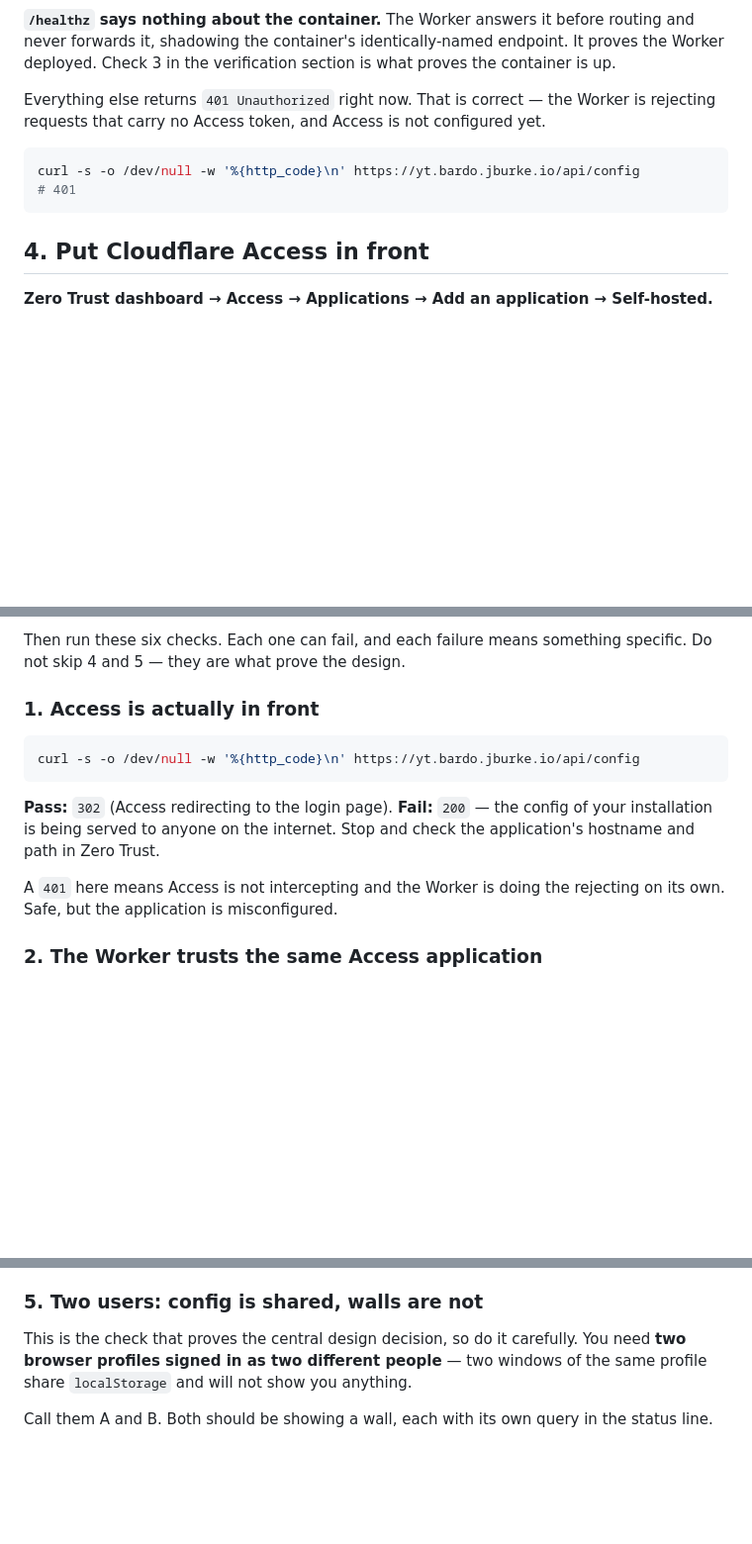
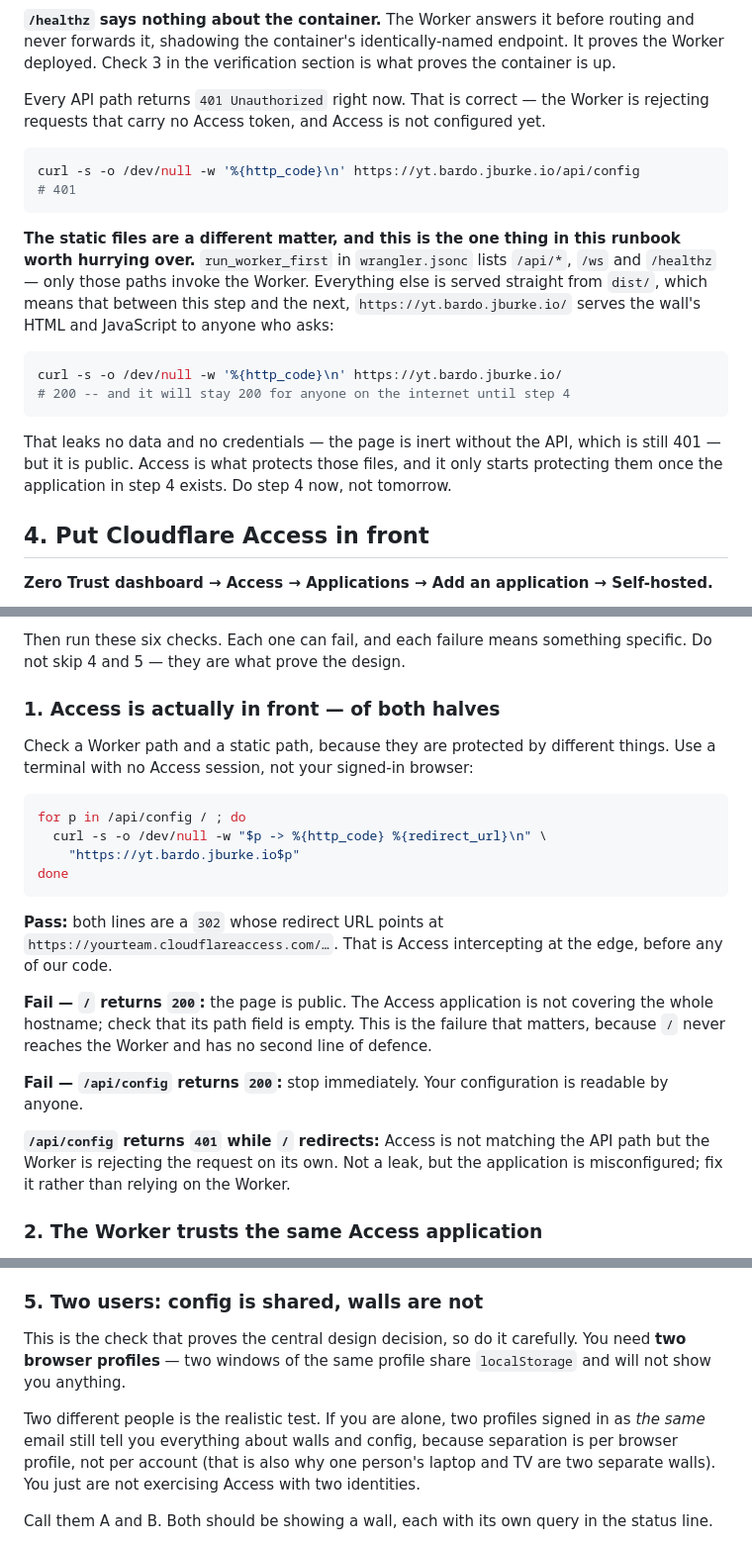
Before and after one commit to remap/bardo-yt, a Markdown page: docs/DEPLOY.md, 3 parts joined by grey strips. Shown at 99% size. GitHub-like rendering; blank space fills up the shorter version.

Commit message:
docs: the static bundle is public until Access exists
Self-review of the runbook found one claim that was simply wrong: "everything
else returns 401" after the first deploy. It does not. run_worker_first lists
/api/*, /ws and /healthz, so every other path -- including / -- is served from
dist/ without ever reaching the Worker, and is protected by Cloudflare Access
alone. Between the first deploy and step 4 the bundle is served to anyone.

So step 3 now says so plainly, verification check 1 tests a static path as
well as a Worker path (they fail differently and only one of them has a second
line of defence), and CLAUDE.md gotcha 32 carries the same consequence.

Also from the reread: wrangler login/whoami in the fresh-clone block, the
two-profile check explained for an operator working alone, redeploy and
rollback, and a note that the AUD tag and team domain are identifiers rather
than secrets. README points at the runbook and no longer claims the current
query lives in cache/_wall.json.

Co-Authored-By: Claude Opus 5 (1M context) <noreply@anthropic.com>
Claude-Session: https://claude.ai/code/session_014zL64mkYWSR6zfPf4YVJnS

````diff
--- a/docs/DEPLOY.md
+++ b/docs/DEPLOY.md
@@ -196,7 +198,7 @@ routing and never forwards it, shadowing the container's identically-named
 endpoint. It proves the Worker deployed. Check 3 in the verification section is
 what proves the container is up.
 
-Everything else returns `401 Unauthorized` right now. That is correct — the
+Every API path returns `401 Unauthorized` right now. That is correct — the
 Worker is rejecting requests that carry no Access token, and Access is not
 configured yet.
 
@@ -204,6 +206,23 @@ configured yet.
 curl -s -o /dev/null -w '%{http_code}\n' https://yt.bardo.jburke.io/api/config
 # 401
 ```
+
+**The static files are a different matter, and this is the one thing in this
+runbook worth hurrying over.** `run_worker_first` in `wrangler.jsonc` lists
+`/api/*`, `/ws` and `/healthz` — only those paths invoke the Worker. Everything
+else is served straight from `dist/`, which means that between this step and the
+next, `https://yt.bardo.jburke.io/` serves the wall's HTML and JavaScript to
+anyone who asks:
+
+```bash
+curl -s -o /dev/null -w '%{http_code}\n' https://yt.bardo.jburke.io/
+# 200 -- and it will stay 200 for anyone on the internet until step 4
+```
+
+That leaks no data and no credentials — the page is inert without the API, which
+is still 401 — but it is public. Access is what protects those files, and it
+only starts protecting them once the application in step 4 exists. Do step 4
+now, not tomorrow.
 
 ## 4. Put Cloudflare Access in front
 
@@ -282,18 +310,33 @@ the Access login page, then the wall.
 Then run these six checks. Each one can fail, and each failure means something
 specific. Do not skip 4 and 5 — they are what prove the design.
 
-### 1. Access is actually in front
+### 1. Access is actually in front — of both halves
+
+Check a Worker path and a static path, because they are protected by different
+things. Use a terminal with no Access session, not your signed-in browser:
 
 ```bash
-curl -s -o /dev/null -w '%{http_code}\n' https://yt.bardo.jburke.io/api/config
+for p in /api/config / ; do
+  curl -s -o /dev/null -w "$p -> %{http_code} %{redirect_url}\n" \
+    "https://yt.bardo.jburke.io$p"
+done
 ```
 
-**Pass:** `302` (Access redirecting to the login page). **Fail:** `200` — the
-config of your installation is being served to anyone on the internet. Stop and
-check the application's hostname and path in Zero Trust.
+**Pass:** both lines are a `302` whose redirect URL points at
+`https://yourteam.cloudflareaccess.com/…`. That is Access intercepting at the
+edge, before any of our code.
 
-A `401` here means Access is not intercepting and the Worker is doing the
-rejecting on its own. Safe, but the application is misconfigured.
+**Fail — `/` returns `200`:** the page is public. The Access application is not
+covering the whole hostname; check that its path field is empty. This is the
+failure that matters, because `/` never reaches the Worker and has no second
+line of defence.
+
+**Fail — `/api/config` returns `200`:** stop immediately. Your configuration is
+readable by anyone.
+
+**`/api/config` returns `401` while `/` redirects:** Access is not matching the
+API path but the Worker is rejecting the request on its own. Not a leak, but the
+application is misconfigured; fix it rather than relying on the Worker.
 
 ### 2. The Worker trusts the same Access application
 
@@ -343,9 +386,14 @@ keeps the wall usable meanwhile is polling; see "Levers" below.
 ### 5. Two users: config is shared, walls are not
 
 This is the check that proves the central design decision, so do it carefully.
-You need **two browser profiles signed in as two different people** — two
-windows of the same profile share `localStorage` and will not show you
-anything.
+You need **two browser profiles** — two windows of the same profile share
+`localStorage` and will not show you anything.
+
+Two different people is the realistic test. If you are alone, two profiles
+signed in as *the same* email still tell you everything about walls and config,
+because separation is per browser profile, not per account (that is also why one
+person's laptop and TV are two separate walls). You just are not exercising
+Access with two identities.
 
 Call them A and B. Both should be showing a wall, each with its own query in
 the status line.
````
Also changed, not shown: other parts of docs/DEPLOY.md (+12 -0 lines), CLAUDE.md (+6 -0 lines), README.md (+10 -2 lines).
